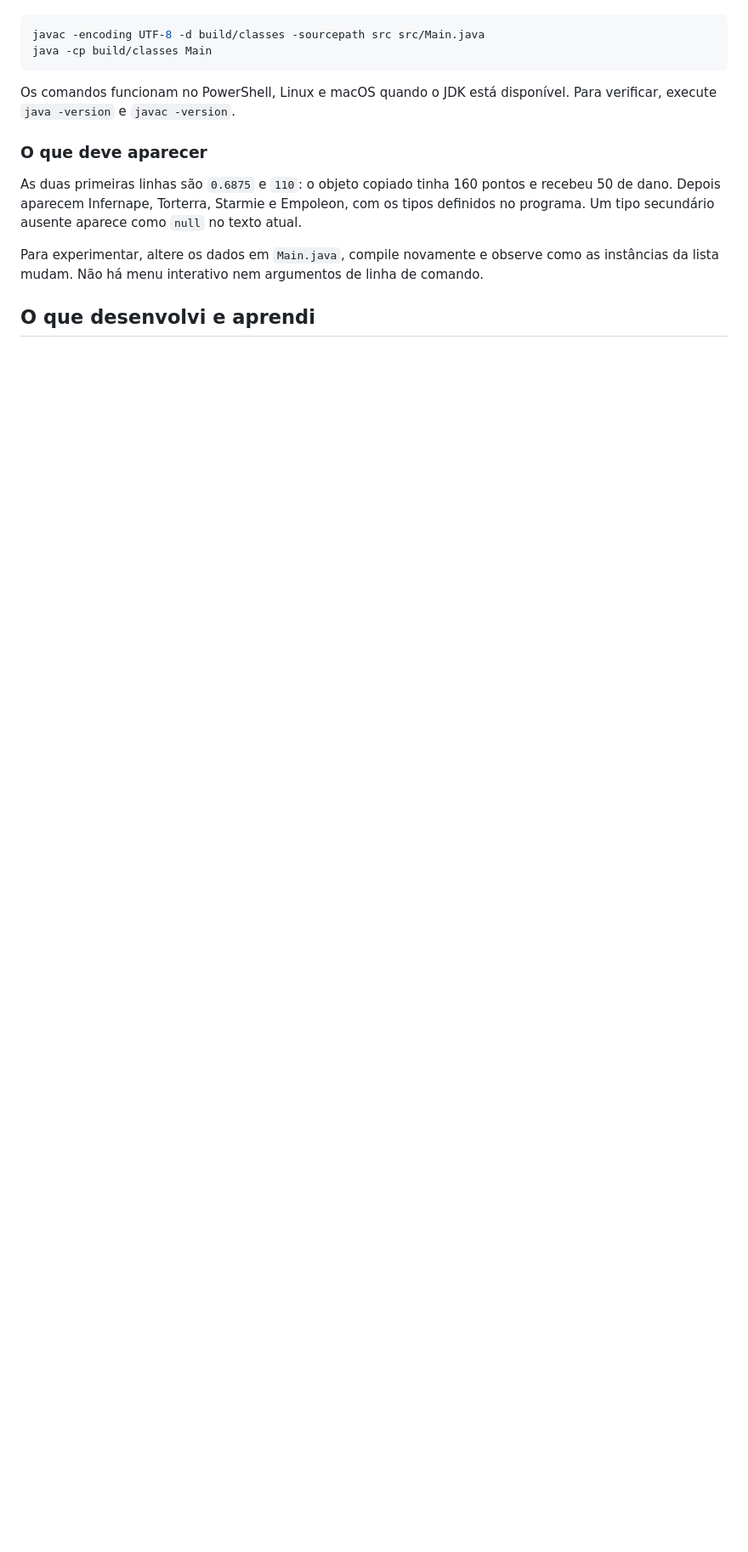
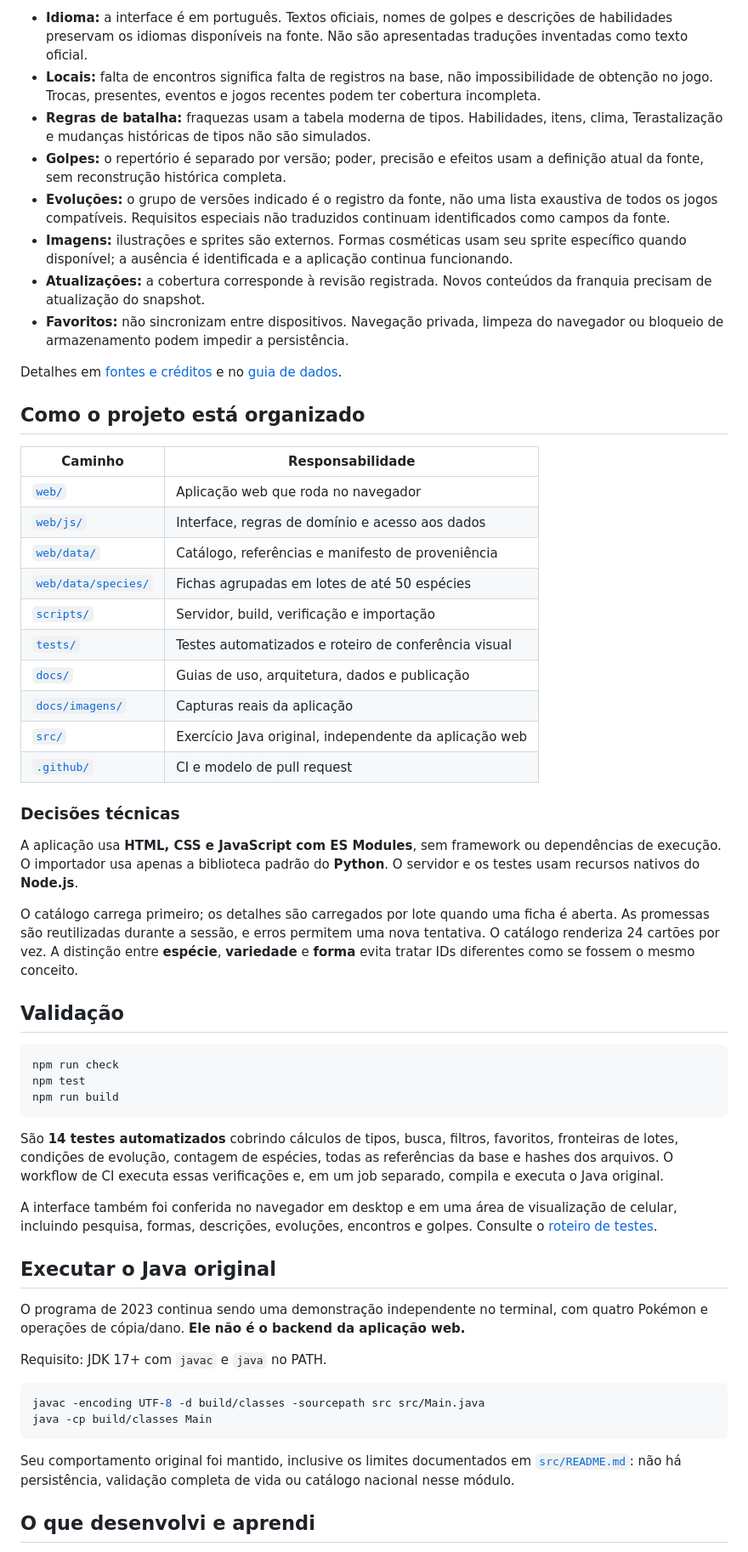
Before and after one commit to luigiscofano/Pokedex, a Markdown page: README.md, the part around one of its changes. Shown at 85% size. Rendered like a GitHub page; blank space fills up the shorter version.

````diff
--- a/README.md
+++ b/README.md
@@ -47,16 +83,59 @@ Compile a classe principal; o compilador encontra as classes dos pacotes em `src
+- **Idioma:** a interface é em português. Textos oficiais, nomes de golpes e descrições de habilidades preservam os idiomas disponíveis na fonte. Não são apresentadas traduções inventadas como texto oficial.
+- **Locais:** falta de encontros significa falta de registros na base, não impossibilidade de obtenção no jogo. Trocas, presentes, eventos e jogos recentes podem ter cobertura incompleta.
+- **Regras de batalha:** fraquezas usam a tabela moderna de tipos. Habilidades, itens, clima, Terastalização e mudanças históricas de tipos não são simulados.
+- **Golpes:** o repertório é separado por versão; poder, precisão e efeitos usam a definição atual da fonte, sem reconstrução histórica completa.
+- **Evoluções:** o grupo de versões indicado é o registro da fonte, não uma lista exaustiva de todos os jogos compatíveis. Requisitos especiais não traduzidos continuam identificados como campos da fonte.
+- **Imagens:** ilustrações e sprites são externos. Formas cosméticas usam seu sprite específico quando disponível; a ausência é identificada e a aplicação continua funcionando.
+- **Atualizações:** a cobertura corresponde à revisão registrada. Novos conteúdos da franquia precisam de atualização do snapshot.
+- **Favoritos:** não sincronizam entre dispositivos. Navegação privada, limpeza do navegador ou bloqueio de armazenamento podem impedir a persistência.
+
+Detalhes em [fontes e créditos](docs/FONTES.md) e no [guia de dados](docs/dados/README.md).
+
+## Como o projeto está organizado
+
+| Caminho | Responsabilidade |
+| --- | --- |
+| [`web/`](web/README.md) | Aplicação web que roda no navegador |
+| [`web/js/`](web/js/README.md) | Interface, regras de domínio e acesso aos dados |
+| [`web/data/`](web/data/README.md) | Catálogo, referências e manifesto de proveniência |
+| [`web/data/species/`](web/data/species/README.md) | Fichas agrupadas em lotes de até 50 espécies |
+| [`scripts/`](scripts/README.md) | Servidor, build, verificação e importação |
+| [`tests/`](tests/README.md) | Testes automatizados e roteiro de conferência visual |
+| [`docs/`](docs/README.md) | Guias de uso, arquitetura, dados e publicação |
+| [`docs/imagens/`](docs/imagens/README.md) | Capturas reais da aplicação |
+| [`src/`](src/README.md) | Exercício Java original, independente da aplicação web |
+| [`.github/`](.github/README.md) | CI e modelo de pull request |
+
+### Decisões técnicas
+
+A aplicação usa **HTML, CSS e JavaScript com ES Modules**, sem framework ou dependências de execução. O importador usa apenas a biblioteca padrão do **Python**. O servidor e os testes usam recursos nativos do **Node.js**.
+
+O catálogo carrega primeiro; os detalhes são carregados por lote quando uma ficha é aberta. As promessas são reutilizadas durante a sessão, e erros permitem uma nova tentativa. O catálogo renderiza 24 cartões por vez. A distinção entre **espécie**, **variedade** e **forma** evita tratar IDs diferentes como se fossem o mesmo conceito.
+
+## Validação
+
+```sh
+npm run check
+npm test
+npm run build
+```
+
+São **14 testes automatizados** cobrindo cálculos de tipos, busca, filtros, favoritos, fronteiras de lotes, condições de evolução, contagem de espécies, todas as referências da base e hashes dos arquivos. O workflow de CI executa essas verificações e, em um job separado, compila e executa o Java original.
+
+A interface também foi conferida no navegador em desktop e em uma área de visualização de celular, incluindo pesquisa, formas, descrições, evoluções, encontros e golpes. Consulte o [roteiro de testes](tests/README.md).
+
+## Executar o Java original
+
+O programa de 2023 continua sendo uma demonstração independente no terminal, com quatro Pokémon e operações de cópia/dano. **Ele não é o backend da aplicação web.**
+
+Requisito: JDK 17+ com `javac` e `java` no PATH.
 
 ```sh
 javac -encoding UTF-8 -d build/classes -sourcepath src src/Main.java
 java -cp build/classes Main
 ```
 
-Os comandos funcionam no PowerShell, Linux e macOS quando o JDK está disponível. Para verificar, execute `java -version` e `javac -version`.
-
-### O que deve aparecer
-
-As duas primeiras linhas são `0.6875` e `110`: o objeto copiado tinha 160 pontos e recebeu 50 de dano. Depois aparecem Infernape, Torterra, Starmie e Empoleon, com os tipos definidos no programa. Um tipo secundário ausente aparece como `null` no texto atual.
-
-Para experimentar, altere os dados em `Main.java`, compile novamente e observe como as instâncias da lista mudam. Não há menu interativo nem argumentos de linha de comando.
+Seu comportamento original foi mantido, inclusive os limites documentados em [`src/README.md`](src/README.md): não há persistência, validação completa de vida ou catálogo nacional nesse módulo.
 
 ## O que desenvolvi e aprendi
 
````
Also changed, not shown: other parts of README.md (+78 -53 lines), CHANGELOG.md (added, +20 -0 lines), CONTRIBUTING.md (added, +9 -0 lines), docs/README.md (added, +15 -0 lines), docs/dados/README.md (added, +33 -0 lines), docs/desenvolvimento/README.md (added, +41 -0 lines), docs/imagens/README.md (added, +8 -0 lines), docs/publicacao/README.md (added, +29 -0 lines), docs/usuario/README.md (added, +36 -0 lines), web/README.md (added, +17 -0 lines), docs/imagens/pokedex-ficha.jpg (added), docs/imagens/pokedex-inicio.jpg (added).
